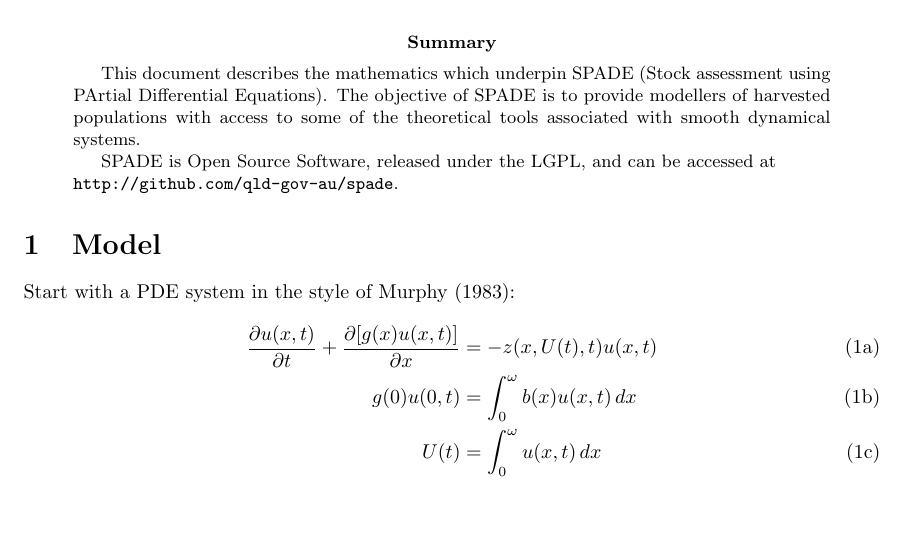
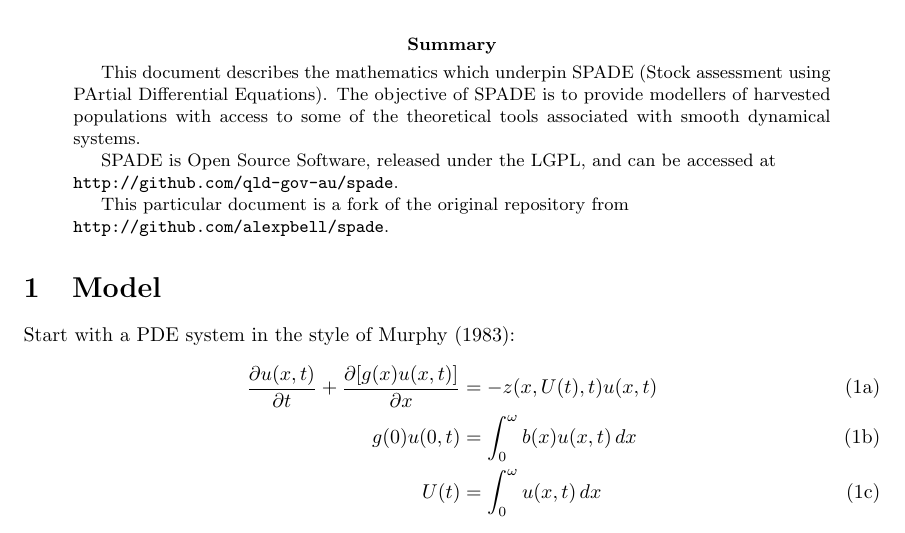
Before and after one commit to alexpbell/spade, a LaTeX paper (spade.tex): part of page 1 of 12, cut so that both start at the same text. Compiled offline with pdfLaTeX.

Commit message:
test commit

```diff
--- a/spade.tex
+++ b/spade.tex
@@ -30,7 +30,11 @@ tools associated with smooth dynamical systems.
 
 SPADE is Open Source Software, released under the LGPL, and can be accessed at\\
 \verb"http://github.com/qld-gov-au/spade".
+
+This particular document is a fork of the original repository from\\ \verb"http://github.com/alexpbell/spade".
 \end{abstract}
+
+
 
 \section{Model}
 Start with a PDE system in the style of \cite{Murphy1983}:
```
